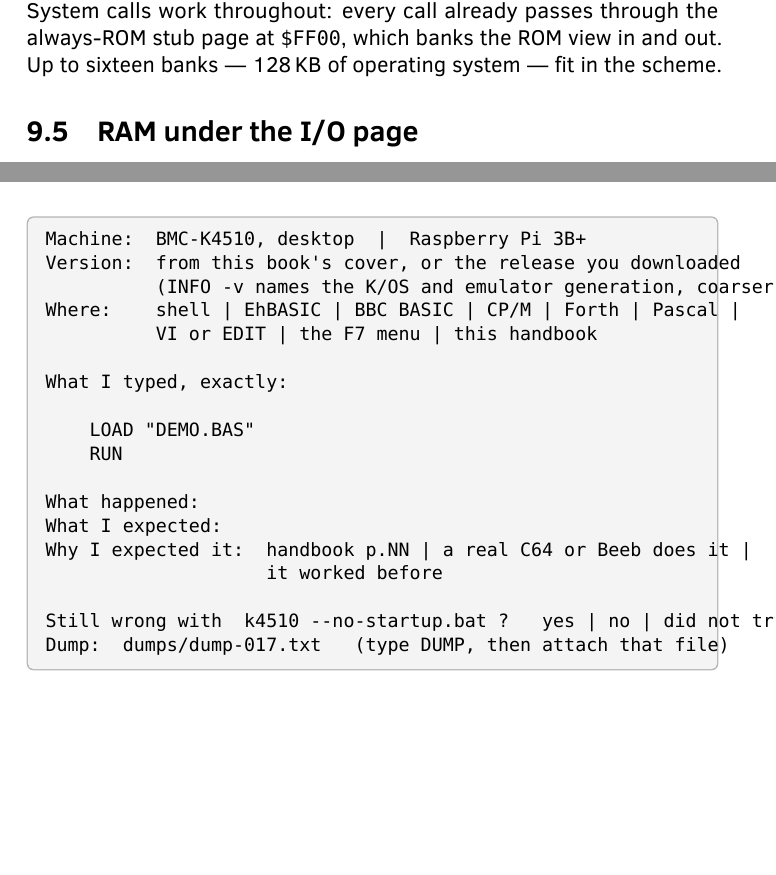
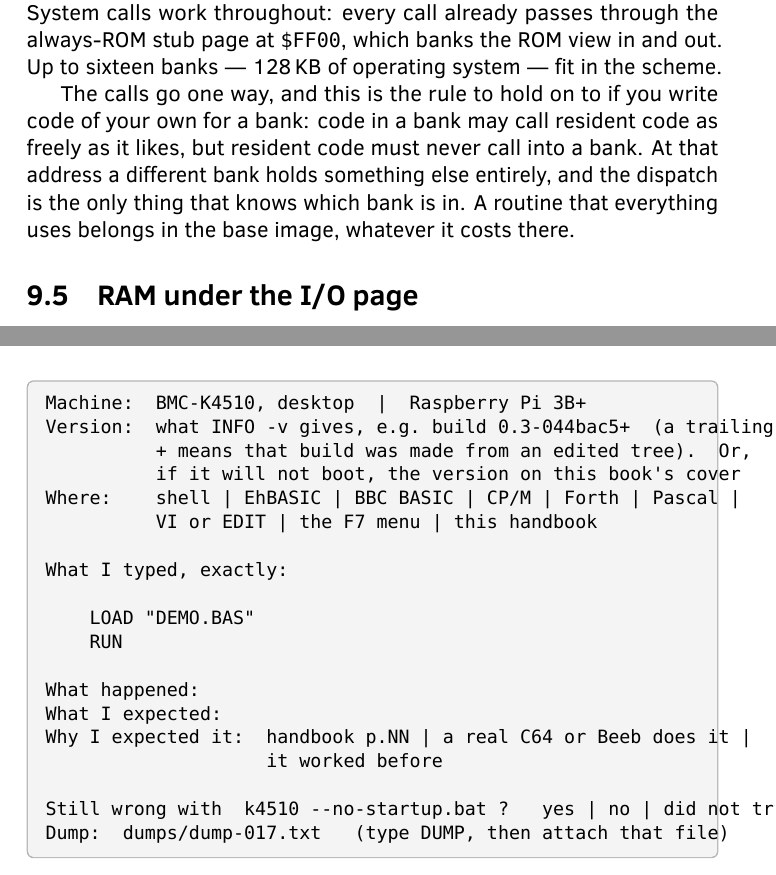
Before and after one commit to mlongval/bmc-k4510, a LaTeX book (doc/guide/k4510-guide.tex, which reads doc/guide/chapters/10-memory.tex, doc/guide/chapters/88-issues.tex): two parts of pages 49 and 53 of 64, joined at a grey line, cut so that both start at the same text, the shorter picture padded with empty space. Compiled offline with LuaLaTeX; a missing font is replaced by an installed copy or a similar font; a LaTeX package or settings file that is missing is left out.

Commit message:
INFO -v identifies the build now, so the issue page says to use it
The version line on the Filing an Issue page had to hedge, because the
two version strings in the machine named a generation and not a build.
The coding session has since stamped git rev-parse --short into
sys_version, so INFO -v reads "build 0.3-044bac5+" and pins it exactly.
The page asks for that first, and keeps the cover as the answer for
someone whose machine will not boot.

The trailing + is worth the clause it costs: it means the emulator was
built from an edited tree, so the code that produced the report is not
the code in any commit -- which is precisely the report that will not
reproduce, and better known before the hunt than after it.

Chapter 9 gains the rule that goes with sideways ROM: the calls go one
way.  A bank may call resident code freely; resident code must never call
into a bank, because at that address another bank holds something else
and the dispatch is the only thing that knows which is in.  The machine's
own ROM proved it this afternoon -- a pager placed in a bank, called by
newline(), which is resident -- and a reader writing code for a bank of
their own deserves the rule before they find it that way.

Co-Authored-By: Claude Opus 5 (1M context) <noreply@anthropic.com>

```diff
--- a/doc/guide/chapters/10-memory.tex
+++ b/doc/guide/chapters/10-memory.tex
@@ -47,6 +47,13 @@ every call already passes through the always-ROM stub page at
 \texttt{\$FF00}, which banks the ROM view in and out. Up to sixteen
 banks --- 128\,KB of operating system --- fit in the scheme.
 
+The calls go one way, and this is the rule to hold on to if you write
+code of your own for a bank: code in a bank may call resident code as
+freely as it likes, but resident code must never call into a bank. At
+that address a different bank holds something else entirely, and the
+dispatch is the only thing that knows which bank is in. A routine that
+everything uses belongs in the base image, whatever it costs there.
+
 \section{RAM under the I/O page}
 A \texttt{MAP} of block 6 hides \texttt{\$D000-\$DFFF} and exposes RAM:
 with the ROM also banked away a program owns a contiguous field from
--- a/doc/guide/chapters/88-issues.tex
+++ b/doc/guide/chapters/88-issues.tex
@@ -38,8 +38,9 @@ it is required except the last two lines.
 
 \begin{form}
 Machine:  BMC-K4510, desktop  |  Raspberry Pi 3B+
-Version:  from this book's cover, or the release you downloaded
-          (INFO -v names the K/OS and emulator generation, coarser)
+Version:  what INFO -v gives, e.g. build 0.3-044bac5+  (a trailing
+          + means that build was made from an edited tree).  Or,
+          if it will not boot, the version on this book's cover
 Where:    shell | EhBASIC | BBC BASIC | CP/M | Forth | Pascal |
           VI or EDIT | the F7 menu | this handbook
 
```
Also changed, not shown: .github/ISSUE_TEMPLATE/report.md, doc/guide/k4510-guide.pdf.
